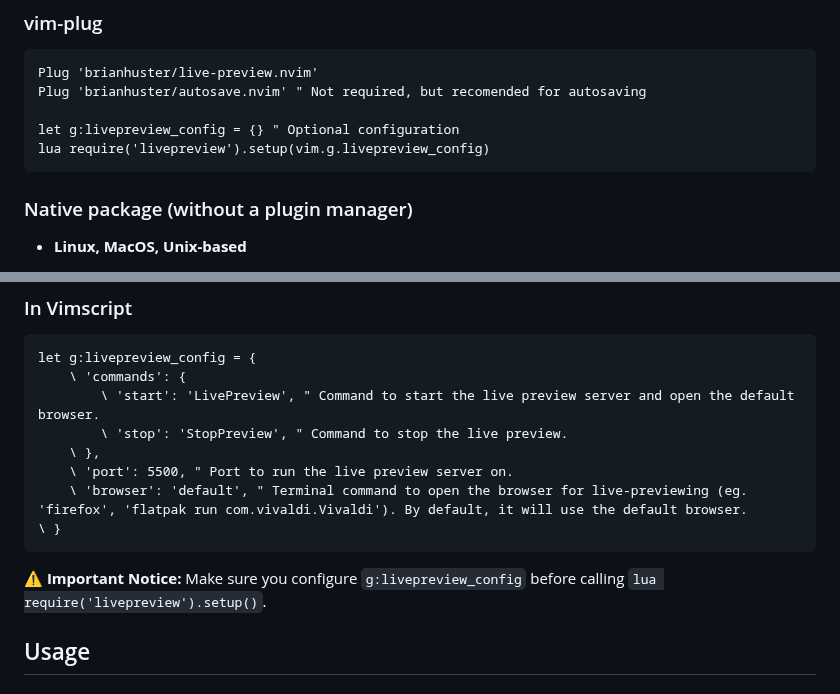
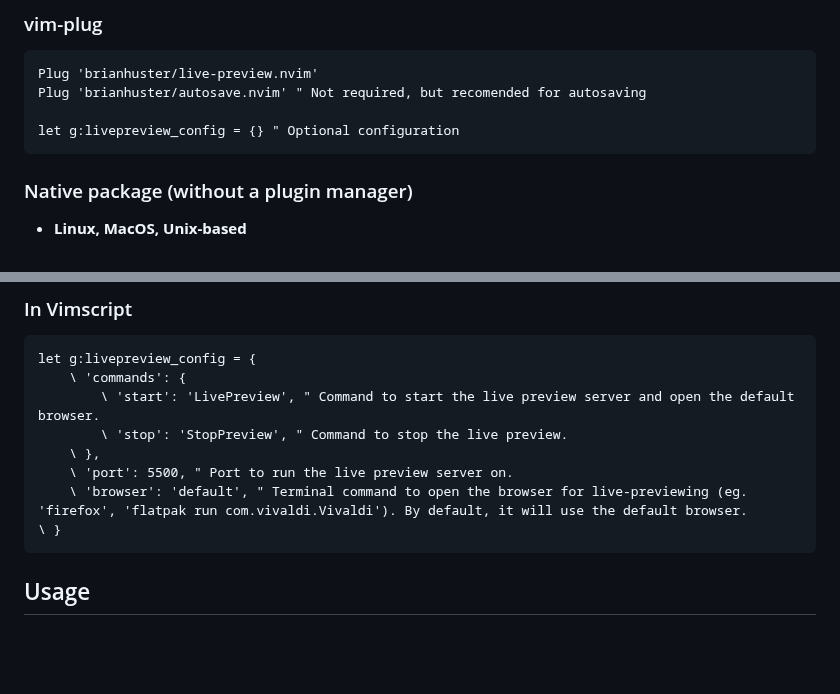
Before and after one commit to brianhuster/live-preview.nvim, a Markdown page: README.md, 2 parts joined by grey strips. GitHub-like rendering; blank space fills up the shorter version.

````diff
--- a/README.md
+++ b/README.md
@@ -56,7 +56,6 @@ Plug 'brianhuster/live-preview.nvim'
 Plug 'brianhuster/autosave.nvim' " Not required, but recomended for autosaving
 
 let g:livepreview_config = {} " Optional configuration
-lua require('livepreview').setup(vim.g.livepreview_config)
 ```
 
 ### Native package (without a plugin manager)
@@ -104,8 +103,6 @@ let g:livepreview_config = {
     \ 'browser': 'default', " Terminal command to open the browser for live-previewing (eg. 'firefox', 'flatpak run com.vivaldi.Vivaldi'). By default, it will use the default browser.
 \ }
 ```
-
-**⚠️ Important Notice:** Make sure you configure `g:livepreview_config` before calling `lua require('livepreview').setup()`.
 
 ## Usage
 
````
Also changed, not shown: README.vi.md (+0 -3 lines).
